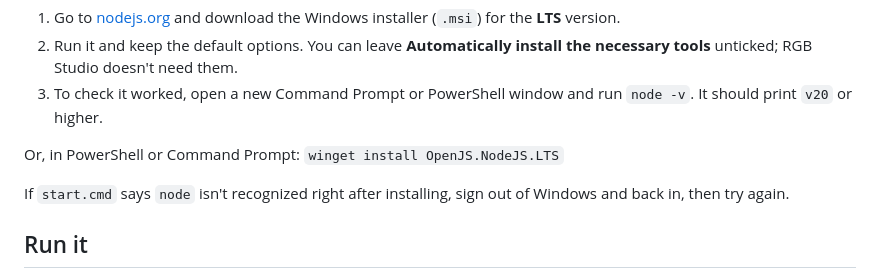
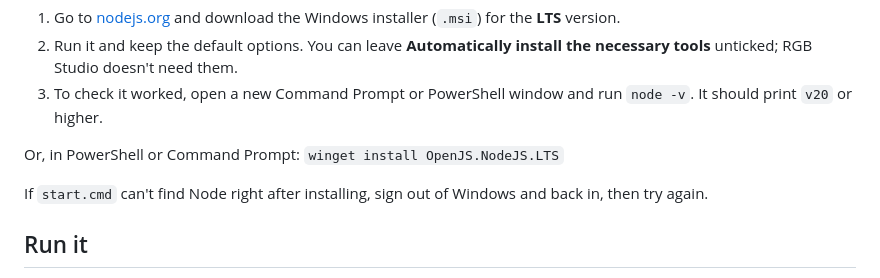
Before and after one commit to michaelbystryk/rgb-studio, a Markdown page: README.md, the part around the change. Drawn GitHub-style.

Commit message:
README: match what start.cmd shows without Node
Co-Authored-By: Claude Opus 5.5 <noreply@anthropic.com>

```diff
--- a/README.md
+++ b/README.md
@@ -34,7 +34,7 @@ The editor runs on Node.js:
 
 Or, in PowerShell or Command Prompt: `winget install OpenJS.NodeJS.LTS`
 
-If `start.cmd` says `node` isn't recognized right after installing, sign out of Windows and back in, then try again.
+If `start.cmd` can't find Node right after installing, sign out of Windows and back in, then try again.
 
 ## Run it
 
```
